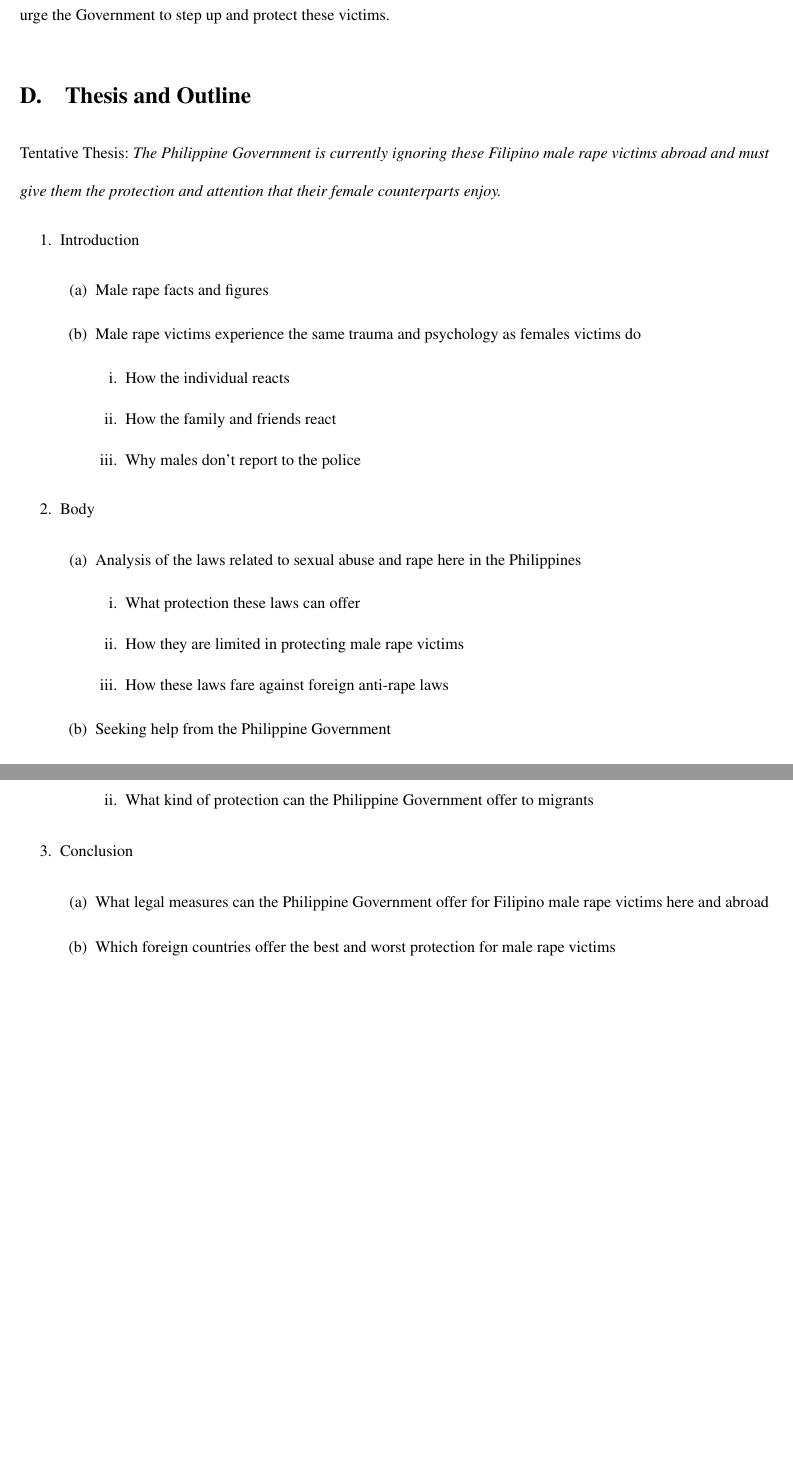
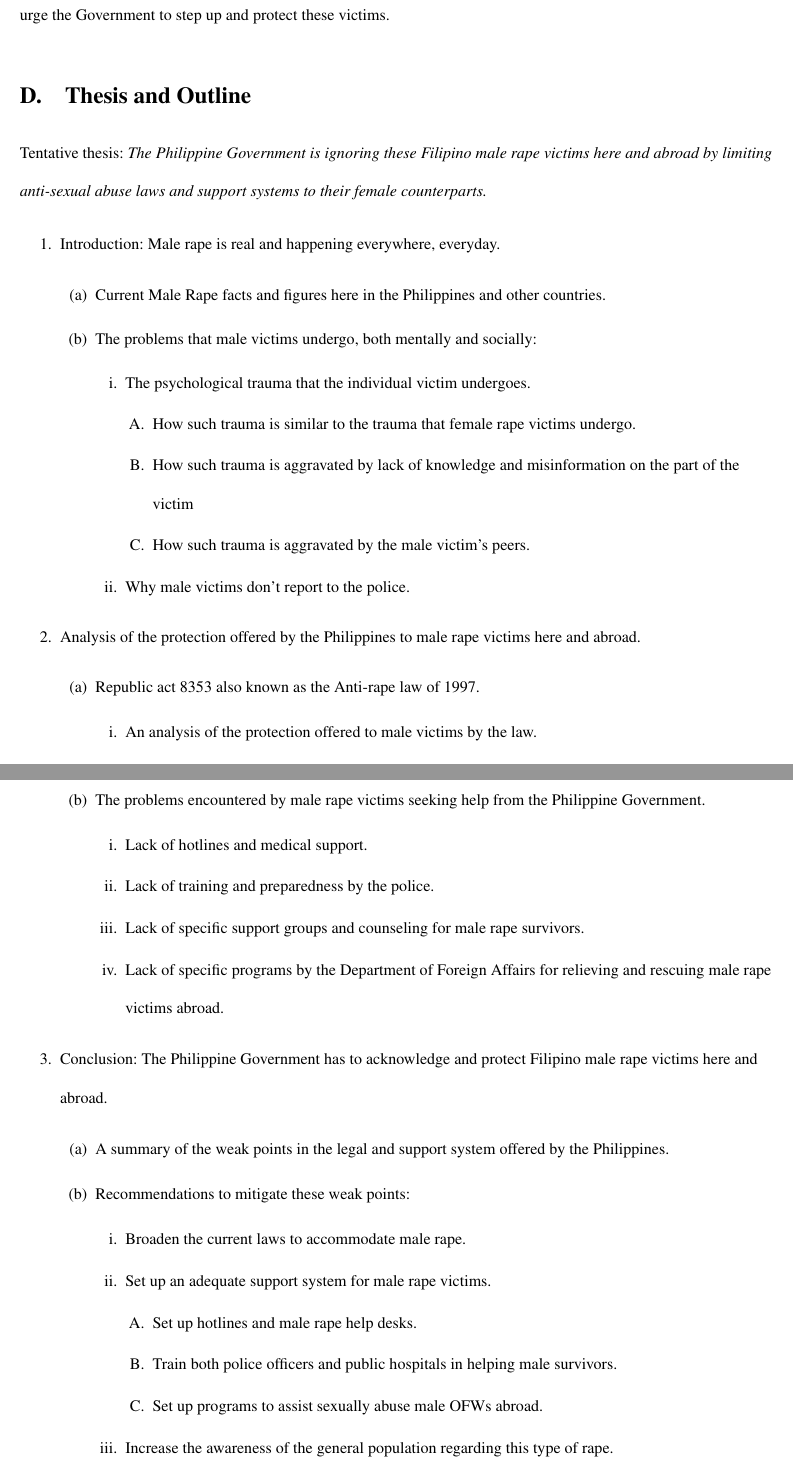
Before and after one commit to aronasorman/documents, a LaTeX document (2ndsem/engresearch/researchproposal.tex, which reads 2ndsem/engresearch/parts/thesis-outline.tex): two parts of pages 4 and 5 of 5, joined at a grey line, cut so that both start at the same text, the shorter picture padded with empty space. Compiled offline with pdfLaTeX.

Commit message:
did thesis and outline paper for english 	modified:   parts/abstract.tex 	modified:   parts/introductiontotopic.tex 	modified:   parts/thesis-outline.tex 	modified:   researchproposal.tex 	new file:   thesis-outline-standalone.tex

```diff
--- a/2ndsem/engresearch/parts/thesis-outline.tex
+++ b/2ndsem/engresearch/parts/thesis-outline.tex
@@ -1,21 +1,32 @@
-\section{Thesis and Outline}
-Tentative Thesis:\textit{ The Philippine Government is currently ignoring these Filipino male rape victims abroad and must give them the protection and attention that their female counterparts enjoy.}
+Tentative thesis:\textit{ The Philippine Government is ignoring these Filipino male rape victims here and abroad by limiting anti-sexual abuse laws and support systems to their female counterparts.}
+
+
+
 \begin{outline}[enumerate]
-	\1 Introduction
-	\2 Male rape facts and figures
-	\2 Male rape victims experience the same trauma and psychology as females victims do
-	\3 How the individual reacts
-	\3 How the family and friends react
-	\3 Why males don't report to the police
-	\1 Body
-	\2 Analysis of the laws related to sexual abuse and rape here in the Philippines
-	\3 What protection these laws can offer
-	\3 How they are limited in protecting male rape victims
-	\3 How these laws fare against foreign anti-rape laws
-	\2 Seeking help from the Philippine Government
-	\3 Why seek help from the home country
-	\3 What kind of protection can the Philippine Government offer to migrants
-	\1 Conclusion
-	\2 What legal measures can the Philippine Government offer for Filipino male rape victims here and abroad
-	\2 Which foreign countries offer the best and worst protection for male rape victims
+		\1 Introduction: Male rape is real and happening everywhere, everyday.
+			\2 Current Male Rape facts and figures here in the Philippines and other countries.
+			\2 The problems that male victims undergo, both mentally and socially:
+				\3 The psychological trauma that the individual victim undergoes.
+					\4 How such trauma is similar to the trauma that female rape victims undergo.
+					\4 How such trauma is aggravated by lack of knowledge and misinformation on the part of the victim
+					\4 How such trauma is aggravated by the male victim's peers.
+				\3 Why male victims don't report to the police.
+		\1 Analysis of the protection offered by the Philippines to male rape victims here and abroad.
+			\2 Republic act 8353 also known as the Anti-rape law of 1997.
+				\3 An analysis of the protection offered to male victims by the law.
+				\3 Comparison to other foreign anti-rape laws, specifically the Sexual Offences (Scotland) Act of 2009.
+			\2 The problems encountered by male rape victims seeking help from the Philippine Government.
+				\3 Lack of hotlines and medical support.
+				\3 Lack of training and preparedness by the police.
+				\3 Lack of specific support groups and counseling for male rape survivors.
+				\3 Lack of specific programs by the Department of Foreign Affairs for relieving and rescuing male rape victims abroad.
+		\1 Conclusion: The Philippine Government has to acknowledge and protect Filipino male rape victims here and abroad.
+			\2 A summary of the weak points in the legal and support system offered by the Philippines.
+			\2 Recommendations to mitigate these weak points:
+				\3 Broaden the current laws to accommodate male rape.
+				\3 Set up an adequate support system for male rape victims.
+					\4 Set up hotlines and male rape help desks.
+					\4 Train both police officers and public hospitals in helping male survivors.
+					\4 Set up programs to assist sexually abuse male OFWs abroad.
+				\3 Increase the awareness of the general population regarding this type of rape.
 \end{outline}
--- a/2ndsem/engresearch/researchproposal.tex
+++ b/2ndsem/engresearch/researchproposal.tex
@@ -26,3 +29,7 @@
+			\input{parts/abstract}
+
+\section{Thesis and Outline}
+			\input{parts/thesis-outline}
 
 
 
```
Also changed, not shown: 2ndsem/engresearch/parts/abstract.tex (+0 -3 lines), 2ndsem/engresearch/parts/introductiontotopic.tex (+0 -1 lines), 2ndsem/engresearch/thesis-outline-standalone.tex (added, +13 -0 lines), 2ndsem/engresearch/researchproposal.tex (11 more changed lines).
